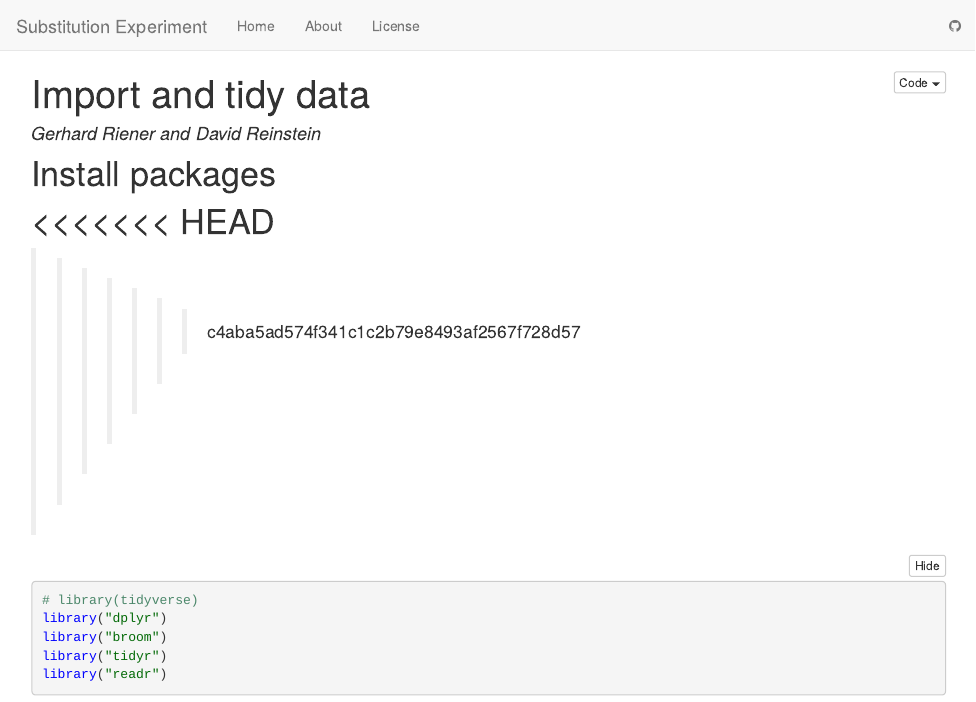
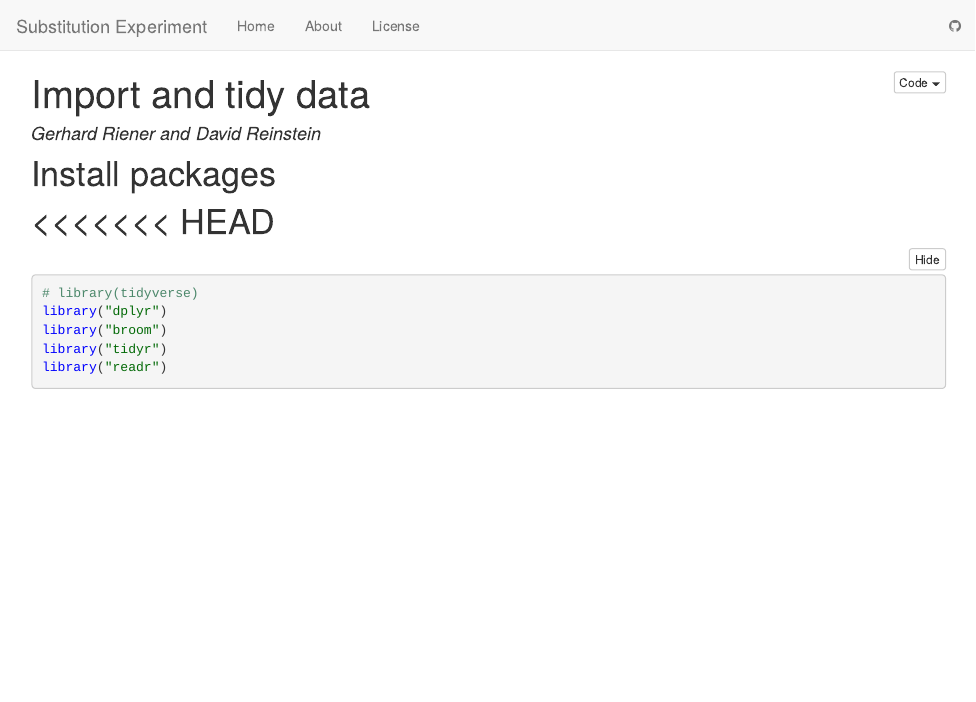
Before and after one commit to ancasticlaru1/CharitySubstitutionExperiment, an R Markdown document (analysis/ImportData.Rmd): the page in a window 1100 px wide, from its top. The pictures show the output file analysis/ImportData.nb.html that the author committed with the source, opened offline.

````diff
--- a/analysis/ImportData.Rmd
+++ b/analysis/ImportData.Rmd
@@ -21,7 +21,7 @@
 
 ```
 
->>>>>>> c4aba5ad574f341c1c2b79e8493af2567f728d57
+
 ```{r message=FALSE, warning=FALSE}
 # library(tidyverse)
 library("dplyr")
````
Also changed, not shown: analysis/ImportData.nb.html, analysis/ImportData.Rmd (5 more changed lines).
